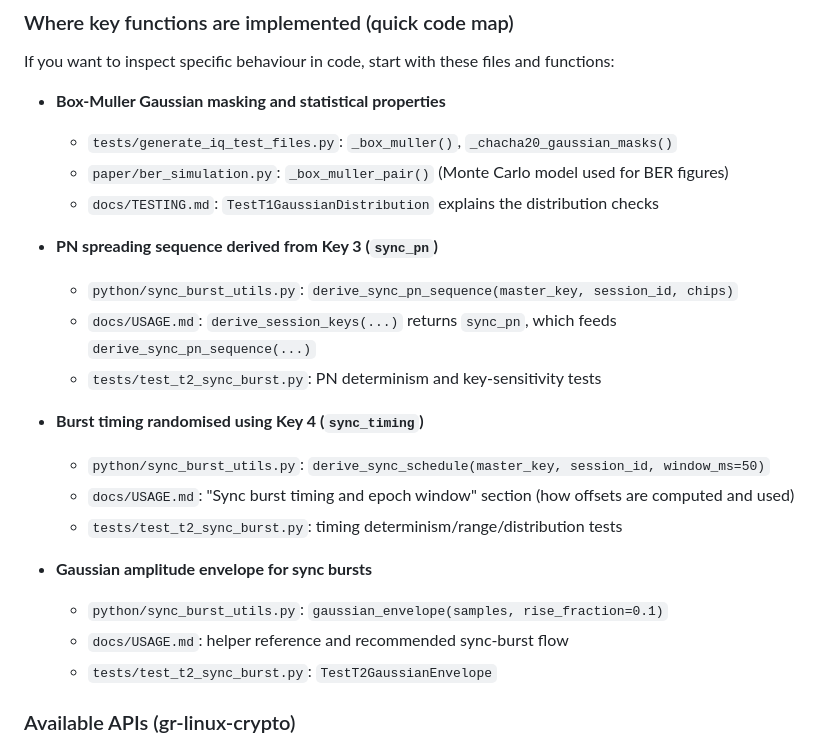
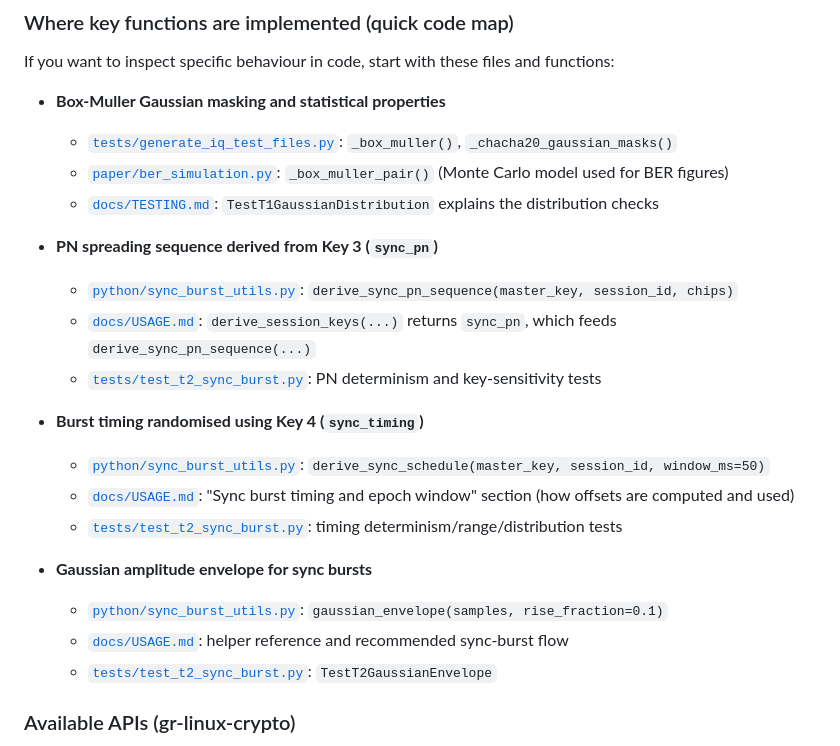
Before and after one commit to Supermagnum/GR-K-GDSS, a Markdown page: README.md, the part around the change. GitHub-like rendering.

Commit message:
README: add source-file links in quick code map
Made-with: Cursor

```diff
--- a/README.md
+++ b/README.md
@@ -808,24 +808,24 @@ WARNING!   ITS HIGLY EXPERIMENTAL.  USE AT YOUR OWN RISK !
 If you want to inspect specific behaviour in code, start with these files and functions:
 
 - **Box-Muller Gaussian masking and statistical properties**
-  - `tests/generate_iq_test_files.py`: `_box_muller()`, `_chacha20_gaussian_masks()`
-  - `paper/ber_simulation.py`: `_box_muller_pair()` (Monte Carlo model used for BER figures)
-  - `docs/TESTING.md`: `TestT1GaussianDistribution` explains the distribution checks
+  - [`tests/generate_iq_test_files.py`](tests/generate_iq_test_files.py): `_box_muller()`, `_chacha20_gaussian_masks()`
+  - [`paper/ber_simulation.py`](paper/ber_simulation.py): `_box_muller_pair()` (Monte Carlo model used for BER figures)
+  - [`docs/TESTING.md`](docs/TESTING.md): `TestT1GaussianDistribution` explains the distribution checks
 
 - **PN spreading sequence derived from Key 3 (`sync_pn`)**
-  - `python/sync_burst_utils.py`: `derive_sync_pn_sequence(master_key, session_id, chips)`
-  - `docs/USAGE.md`: `derive_session_keys(...)` returns `sync_pn`, which feeds `derive_sync_pn_sequence(...)`
-  - `tests/test_t2_sync_burst.py`: PN determinism and key-sensitivity tests
+  - [`python/sync_burst_utils.py`](python/sync_burst_utils.py): `derive_sync_pn_sequence(master_key, session_id, chips)`
+  - [`docs/USAGE.md`](docs/USAGE.md): `derive_session_keys(...)` returns `sync_pn`, which feeds `derive_sync_pn_sequence(...)`
+  - [`tests/test_t2_sync_burst.py`](tests/test_t2_sync_burst.py): PN determinism and key-sensitivity tests
 
 - **Burst timing randomised using Key 4 (`sync_timing`)**
-  - `python/sync_burst_utils.py`: `derive_sync_schedule(master_key, session_id, window_ms=50)`
-  - `docs/USAGE.md`: "Sync burst timing and epoch window" section (how offsets are computed and used)
-  - `tests/test_t2_sync_burst.py`: timing determinism/range/distribution tests
+  - [`python/sync_burst_utils.py`](python/sync_burst_utils.py): `derive_sync_schedule(master_key, session_id, window_ms=50)`
+  - [`docs/USAGE.md`](docs/USAGE.md): "Sync burst timing and epoch window" section (how offsets are computed and used)
+  - [`tests/test_t2_sync_burst.py`](tests/test_t2_sync_burst.py): timing determinism/range/distribution tests
 
 - **Gaussian amplitude envelope for sync bursts**
-  - `python/sync_burst_utils.py`: `gaussian_envelope(samples, rise_fraction=0.1)`
-  - `docs/USAGE.md`: helper reference and recommended sync-burst flow
-  - `tests/test_t2_sync_burst.py`: `TestT2GaussianEnvelope`
+  - [`python/sync_burst_utils.py`](python/sync_burst_utils.py): `gaussian_envelope(samples, rise_fraction=0.1)`
+  - [`docs/USAGE.md`](docs/USAGE.md): helper reference and recommended sync-burst flow
+  - [`tests/test_t2_sync_burst.py`](tests/test_t2_sync_burst.py): `TestT2GaussianEnvelope`
 
 ### Available APIs (gr-linux-crypto)
 
```
